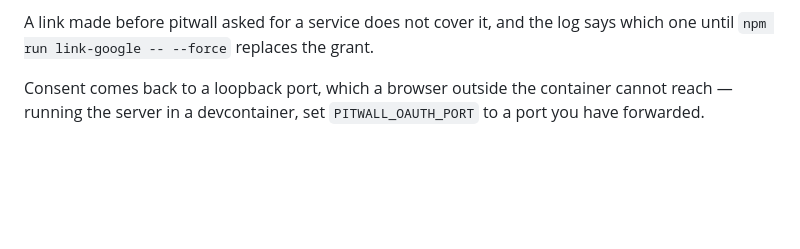
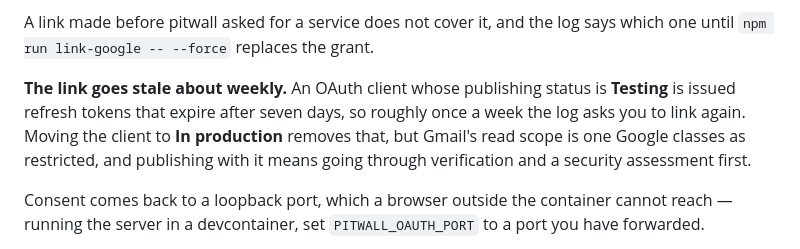
Before and after one commit to ishikuro-shunsuke/pitwall, a Markdown page: README.md, the part around the change. GitHub-like rendering; blank space fills up the shorter version.

Commit message:
Say that the Google link expires after a week
Co-Authored-By: Claude Opus 5 (1M context) <noreply@anthropic.com>

```diff
--- a/README.md
+++ b/README.md
@@ -81,6 +81,7 @@ Approving in the browser writes a refresh token to `data/google-token.json`, and
 
 A link made before pitwall asked for a service does not cover it, and the log says which one until `npm run link-google -- --force` replaces the grant.
 
+**The link goes stale about weekly.** An OAuth client whose publishing status is **Testing** is issued refresh tokens that expire after seven days, so roughly once a week the log asks you to link again. Moving the client to **In production** removes that, but Gmail's read scope is one Google classes as restricted, and publishing with it means going through verification and a security assessment first.
 
 Consent comes back to a loopback port, which a browser outside the container cannot reach — running the server in a devcontainer, set `PITWALL_OAUTH_PORT` to a port you have forwarded.
 
```
